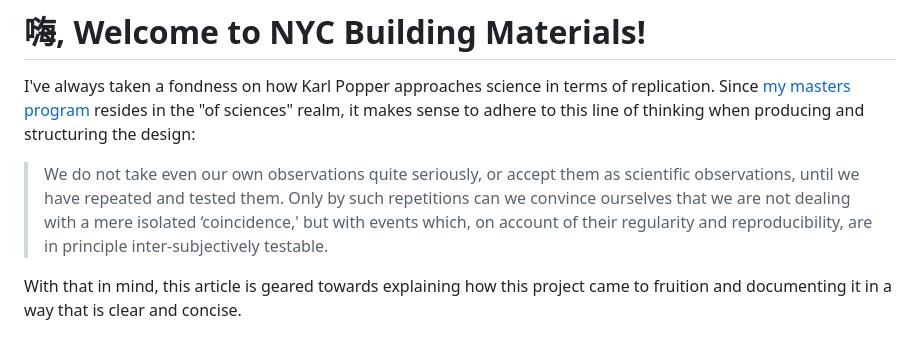
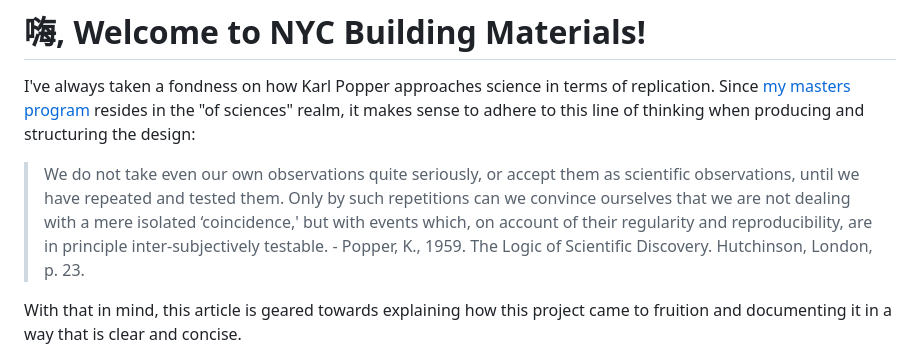
Before and after one commit to halfward/UrbanVein, a Markdown page: articles/intro.md, the part around the change. GitHub-like rendering.

```diff
--- a/articles/intro.md
+++ b/articles/intro.md
@@ -3,7 +3,7 @@
     I've always taken a fondness on how Karl Popper approaches science in terms of replication. Since <a href="https://www.arch.columbia.edu/programs/15-m-s-computational-design-practices">my masters program</a> resides in the "of sciences" realm, it makes sense to adhere to this line of thinking when producing and structuring the design:
 </p>
 <blockquote>
-    We do not take even our own observations quite seriously, or accept them as scientific observations, until we have repeated and tested them. Only by such repetitions can we convince ourselves that we are not dealing with a mere isolated ‘coincidence,' but with events which, on account of their regularity and reproducibility, are in principle inter-subjectively testable.
+    We do not take even our own observations quite seriously, or accept them as scientific observations, until we have repeated and tested them. Only by such repetitions can we convince ourselves that we are not dealing with a mere isolated ‘coincidence,' but with events which, on account of their regularity and reproducibility, are in principle inter-subjectively testable. - Popper, K., 1959. The Logic of Scientific Discovery. Hutchinson, London, p. 23.
 </blockquote>
 <p>
     With that in mind, this article is geared towards explaining how this project came to fruition and documenting it in a way that is clear and concise.
```
